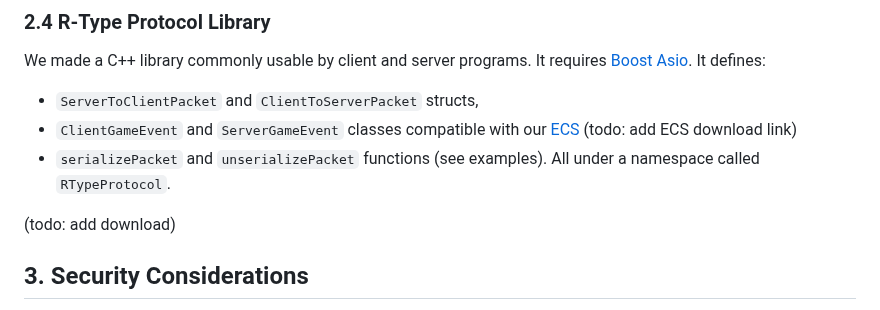
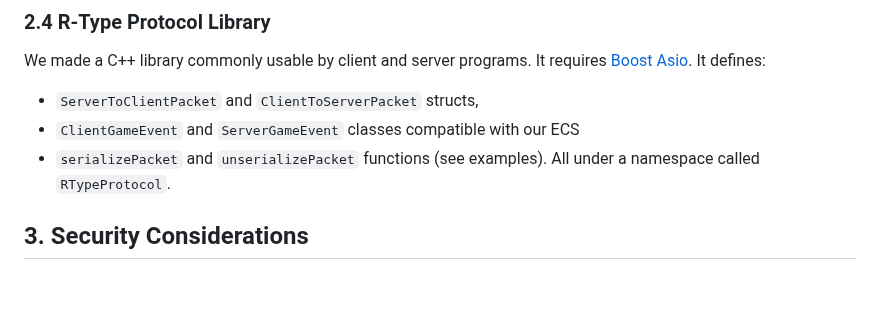
Before and after one commit to UwUClub/R-Type, a Markdown page: doc/RFC.md, the part around the change. GitHub-like rendering; blank space fills up the shorter version.

Commit message:
Update RFC.md
Remove todos

```diff
--- a/doc/RFC.md
+++ b/doc/RFC.md
@@ -86,11 +86,9 @@ The protocol is binary, so packets must be serialized to binary format before be
 
 We made a C++ library commonly usable by client and server programs. It requires [Boost Asio](https://www.boost.org/doc/libs/1_83_0/doc/html/boost_asio.html). It defines:
 - `ServerToClientPacket` and `ClientToServerPacket` structs,
-- `ClientGameEvent` and `ServerGameEvent` classes compatible with our [ECS]() (todo: add ECS download link)
+- `ClientGameEvent` and `ServerGameEvent` classes compatible with our ECS
 - `serializePacket` and `unserializePacket` functions (see examples).
 All under a namespace called `RTypeProtocol`.
-
-(todo: add download)
 
 ## 3. Security Considerations
 
```
